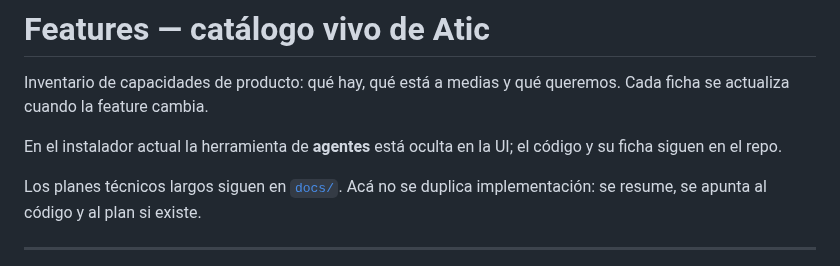
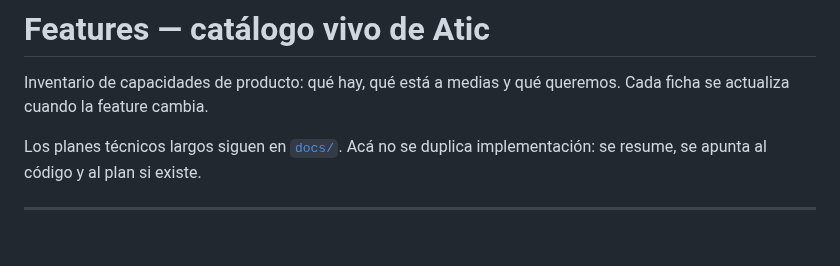
Before and after one commit to chrx3/atic, a Markdown page: Features/README.md, the part around the change. Rendered like a GitHub page; blank space fills up the shorter version.

```diff
--- a/Features/README.md
+++ b/Features/README.md
@@ -2,9 +2,6 @@
 
 Inventario de capacidades de producto: qué hay, qué está a medias y qué
 queremos. Cada ficha se actualiza cuando la feature cambia.
-
-En el instalador actual la herramienta de **agentes** está oculta en la UI;
-el código y su ficha siguen en el repo.
 
 Los planes técnicos largos siguen en [`docs/`](../docs/). Acá no se duplica
 implementación: se resume, se apunta al código y al plan si existe.
```
Also changed, not shown: README.md (+27 -12 lines), docs/assets/social-preview.png, 1 other file.
